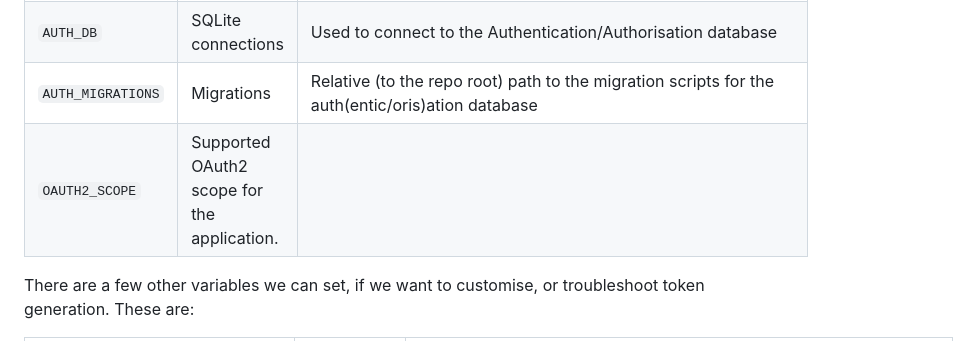
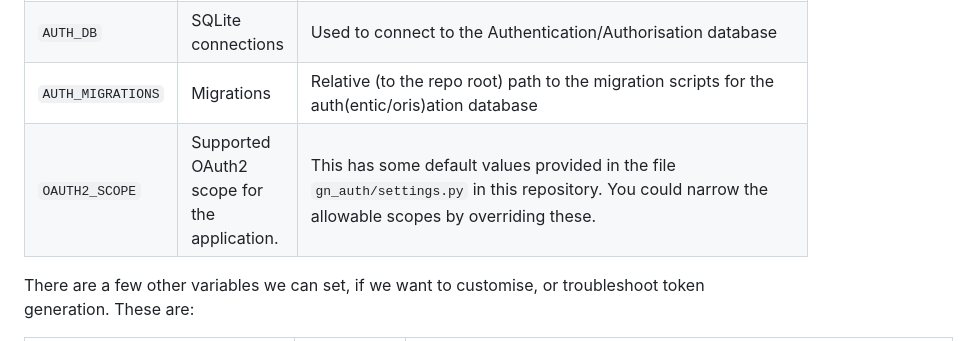
Before and after one commit to genenetwork/gn-auth, a Markdown page: README.md, the part around the change. GitHub-like rendering.

Commit message:
Configuration: OAUTH2_SCOPE - provide clarification
Adds clarification that the `OAUTH2_SCOPE` setting is provided by
default, and so the final settings are only necessary to override
that.

```diff
--- a/README.md
+++ b/README.md
@@ -35,7 +35,7 @@ variable of the same name as the variable you wish to override.
 | `SQL_URI` | MariaDB connections | Used to connect to the MariaDB server |
 | `AUTH_DB` | SQLite connections | Used to connect to the Authentication/Authorisation database |
 | `AUTH_MIGRATIONS` | Migrations | Relative (to the repo root) path to the migration scripts for the auth(entic/oris)ation database |
-| `OAUTH2_SCOPE` | Supported OAuth2 scope for the application. |
+| `OAUTH2_SCOPE` | Supported OAuth2 scope for the application. | This has some default values provided in the file `gn_auth/settings.py` in this repository. You could narrow the allowable scopes by overriding these. |
 
 There are a few other variables we can set, if we want to customise, or troubleshoot token generation. These are:
 
```
